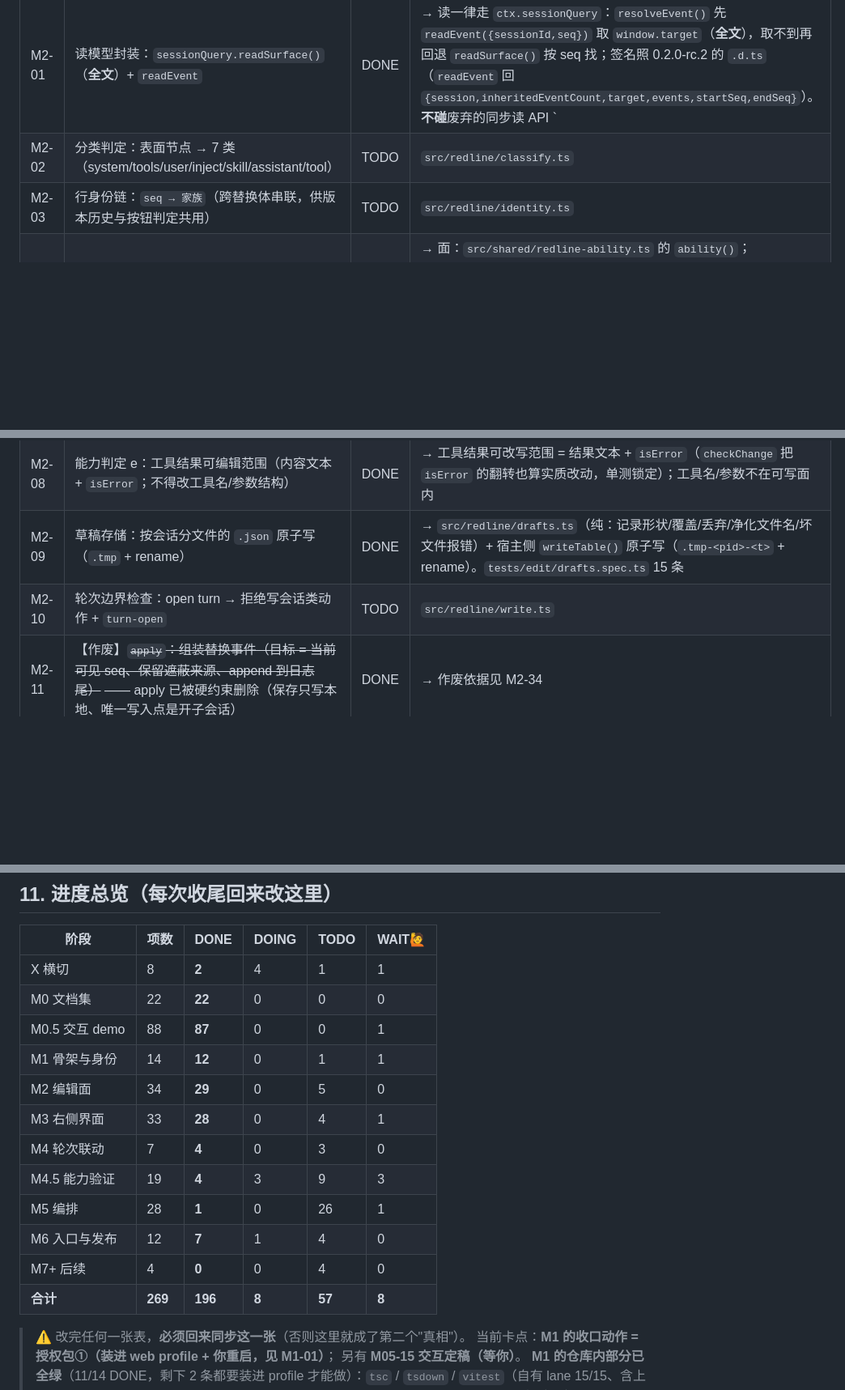
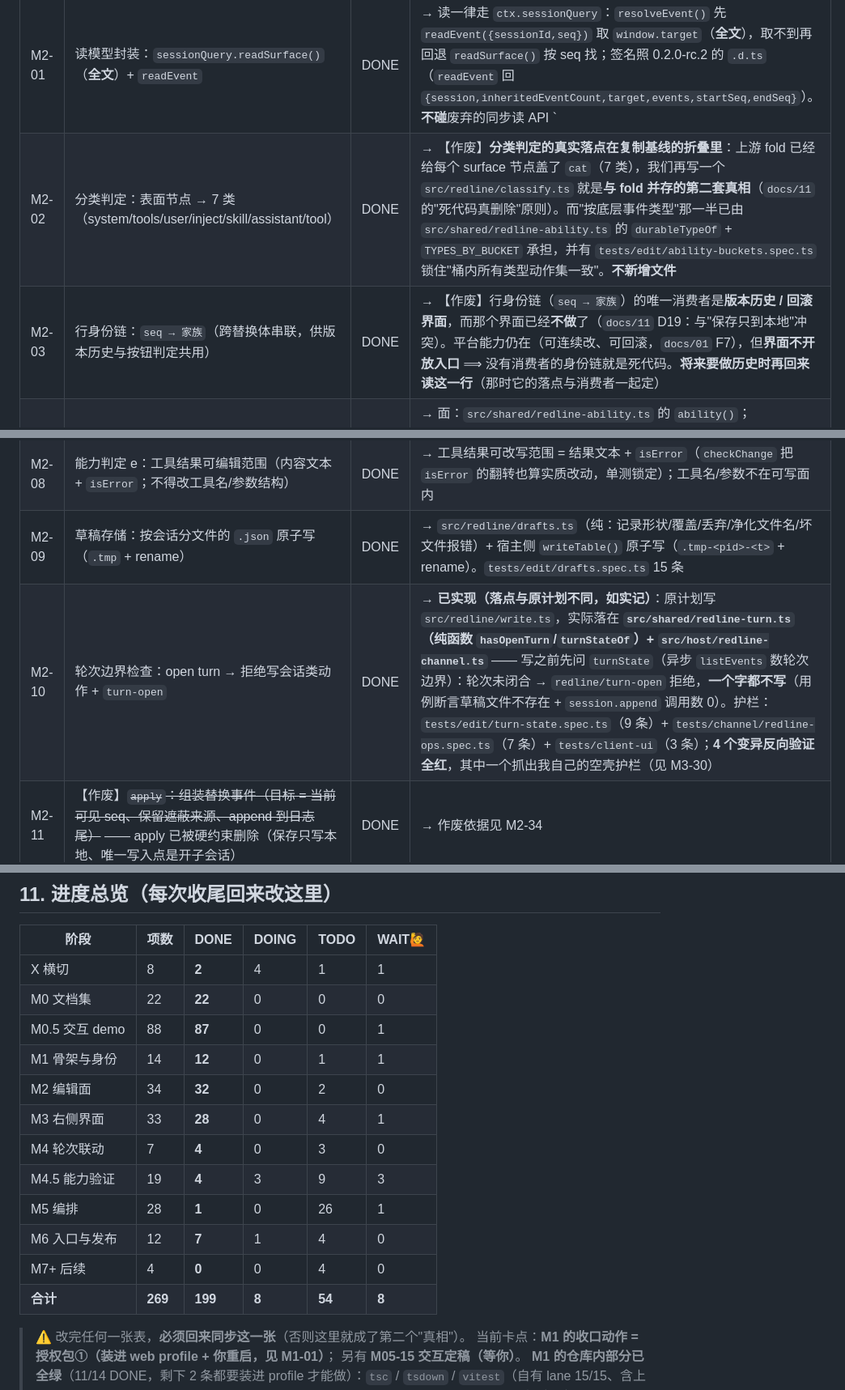
Before and after one commit to idoall/dsh-context-redline, a Markdown page: docs/10-execution-checklist.md, 3 parts joined by grey strips. Shown at 81% size. GitHub-like rendering; blank space fills up the shorter version.

```diff
--- a/docs/10-execution-checklist.md
+++ b/docs/10-execution-checklist.md
@@ -192,15 +192,15 @@
 | ID | 子模块 / 子任务 | 状态 | 文件动作（范围冻结） |
 |---|---|---|---|
 | M2-01 | 读模型封装：`sessionQuery.readSurface()`（**全文**）+ `readEvent` | DONE | → 读一律走 `ctx.sessionQuery`：`resolveEvent()` 先 `readEvent({sessionId,seq})` 取 `window.target`（**全文**），取不到再回退 `readSurface()` 按 seq 找；签名照 0.2.0-rc.2 的 `.d.ts`（`readEvent` 回 `{session,inheritedEventCount,target,events,startSeq,endSeq}`）。**不碰**废弃的同步读 API ` |
-| M2-02 | 分类判定：表面节点 → 7 类（system/tools/user/inject/skill/assistant/tool） | TODO | `src/redline/classify.ts` |
-| M2-03 | 行身份链：`seq → 家族`（跨替换体串联，供版本历史与按钮判定共用） | TODO | `src/redline/identity.ts` |
+| M2-02 | 分类判定：表面节点 → 7 类（system/tools/user/inject/skill/assistant/tool） | DONE | → 【作废】**分类判定的真实落点在复制基线的折叠里**：上游 fold 已经给每个 surface 节点盖了 `cat`（7 类），我们再写一个 `src/redline/classify.ts` 就是**与 fold 并存的第二套真相**（`docs/11` 的"死代码真删除"原则）。而"按底层事件类型"那一半已由 `src/shared/redline-ability.ts` 的 `durableTypeOf` + `TYPES_BY_BUCKET` 承担，并有 `tests/edit/ability-buckets.spec.ts` 锁住"桶内所有类型动作集一致"。**不新增文件** |
+| M2-03 | 行身份链：`seq → 家族`（跨替换体串联，供版本历史与按钮判定共用） | DONE | → 【作废】行身份链（`seq → 家族`）的唯一消费者是**版本历史 / 回滚界面**，而那个界面已经**不做**了（`docs/11` D19：与"保存只到本地"冲突）。平台能力仍在（可连续改、可回滚，`docs/01` F7），但**界面不开放入口** ⟹ 没有消费者的身份链就是死代码。**将来要做历史时再回来读这一行**（那时它的落点与消费者一起定） |
 | M2-04 | 能力判定 a：`assistant/message` → `canRewrite:false` + `assistant-immutable` | DONE | → 面：`src/shared/redline-ability.ts` 的 `ability()`；`assistant/message` → `canRewrite:false` + `blockReason:'assistant-immutable'`；`tests/edit/eligibility.spec.ts` 逐条锁定（含"被遮蔽 + 助手消息同时命中 → 助手优先"） |
 | M2-05 | 能力判定 b：被遮蔽的原始节点 → `canRewrite:false` + `shadowed-by:#seq` | DONE | → `shadowed:true` → `canRewrite:false` + `blockReason:'shadowed'`；**不给任何动作**（用户 2026-10-02「只有编辑」） |
 | M2-06 | 能力判定 c：替换体（当前可见）→ `canRewrite:true`（**连改可用的关键**） | DONE | → `isReplacement:true` 的行 `canRewrite:true` —— 这是"面板里改了还能再改"的依据；单测锁定 |
 | M2-07 | 能力判定 d：被压缩埋掉 → 只能批注 + `compacted-region` | DONE | → `compacted:true` → `canRewrite:false` + `blockReason:'compacted'`；**不给动作只给一句原因**（旧写的"只能批注"已随 D18 作废） |
 | M2-08 | 能力判定 e：工具结果可编辑范围（内容文本 + `isError`；不得改工具名/参数结构） | DONE | → 工具结果可改写范围 = 结果文本 + `isError`（`checkChange` 把 `isError` 的翻转也算实质改动，单测锁定）；工具名/参数不在可写面内 |
 | M2-09 | 草稿存储：按会话分文件的 `.json` 原子写（`.tmp` + rename） | DONE | → `src/redline/drafts.ts`（纯：记录形状/覆盖/丢弃/净化文件名/坏文件报错）+ 宿主侧 `writeTable()` 原子写（`.tmp-<pid>-<t>` + rename）。`tests/edit/drafts.spec.ts` 15 条 |
-| M2-10 | 轮次边界检查：open turn → 拒绝写会话类动作 + `turn-open` | TODO | `src/redline/write.ts` |
+| M2-10 | 轮次边界检查：open turn → 拒绝写会话类动作 + `turn-open` | DONE | → **已实现（落点与原计划不同，如实记）**：原计划写 `src/redline/write.ts`，实际落在 **`src/shared/redline-turn.ts`（纯函数 `hasOpenTurn`/`turnStateOf`）+ `src/host/redline-channel.ts`** —— 写之前先问 `turnState`（异步 `listEvents` 数轮次边界）：轮次未闭合 → `redline/turn-open` 拒绝，**一个字都不写**（用例断言草稿文件不存在 + `session.append` 调用数 0）。护栏：`tests/edit/turn-state.spec.ts`（9 条）+ `tests/channel/redline-ops.spec.ts`（7 条）+ `tests/client-ui`（3 条）；**4 个变异反向验证全红**，其中一个抓出我自己的空壳护栏（见 M3-30） |
 | M2-11 | 【作废】~~`apply`：组装替换事件（目标 = 当前可见 seq、保留遮蔽来源、append 到日志尾）~~ —— apply 已被硬约束删除（保存只写本地、唯一写入点是开子会话） | DONE | → 作废依据见 M2-34 |
 | M2-12 | 【作废】~~`apply`：`sourceEventSeqs` 规则（覆盖被遮蔽节点；**assistant 不带**）~~ —— 同上：没有 replace，就没有 sourceEventSeqs 规则要落 | DONE | → 作废依据见 M2-34 |
 | M2-13 | 【作废】~~`annotate`：追加带"作废范围"的普通 user 消息（结构化头部，非伪造宿主内容）~~ —— 批注已删（docs/11 D18/D19：行上只有「编辑」） | DONE | → 作废依据见 M2-34 |
@@ -406,14 +406,14 @@
 | M0 文档集 | 22 | **22** | 0 | 0 | 0 |
 | M0.5 交互 demo | 88 | **87** | 0 | 0 | 1 |
 | M1 骨架与身份 | 14 | **12** | 0 | 1 | 1 |
-| M2 编辑面 | 34 | **29** | 0 | 5 | 0 |
+| M2 编辑面 | 34 | **32** | 0 | 2 | 0 |
 | M3 右侧界面 | 33 | **28** | 0 | 4 | 1 |
 | M4 轮次联动 | 7 | **4** | 0 | 3 | 0 |
 | M4.5 能力验证 | 19 | **4** | 3 | 9 | 3 |
 | M5 编排 | 28 | **1** | 0 | 26 | 1 |
 | M6 入口与发布 | 12 | **7** | 1 | 4 | 0 |
 | M7+ 后续 | 4 | **0** | 0 | 4 | 0 |
-| **合计** | **269** | **196** | **8** | **57** | **8** |
+| **合计** | **269** | **199** | **8** | **54** | **8** |
 
 > ⚠️ 改完任何一张表，**必须回来同步这一张**（否则这里就成了第二个"真相"）。
 > 当前卡点：**M1 的收口动作 = 授权包①（装进 web profile + 你重启，见 M1-01）**；
```
Also changed, not shown: other parts of docs/10-execution-checklist.md (+2 -2 lines), AGENTS.md (+1 -1 lines), docs/11-session-handoff.md (+2 -2 lines).
